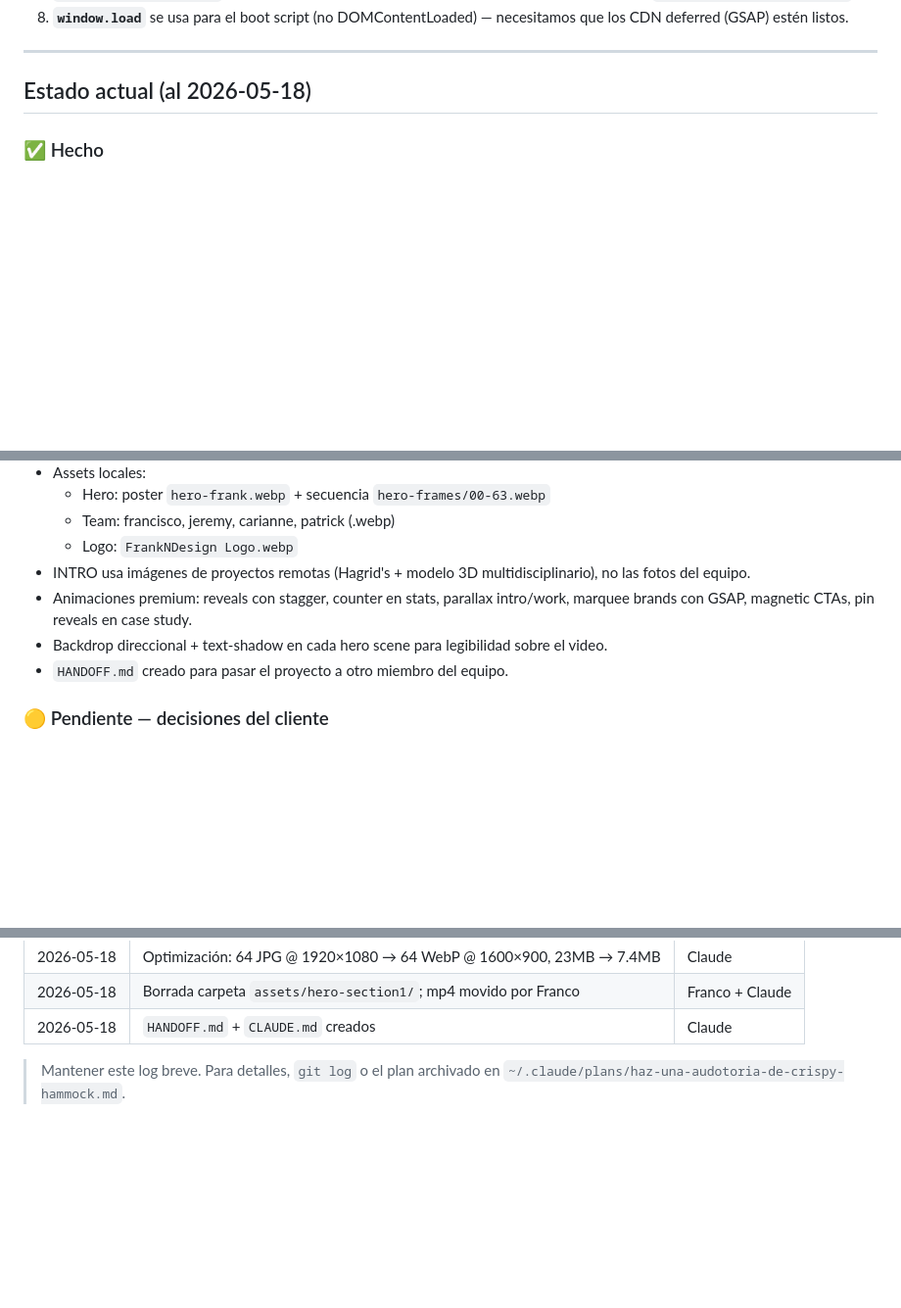
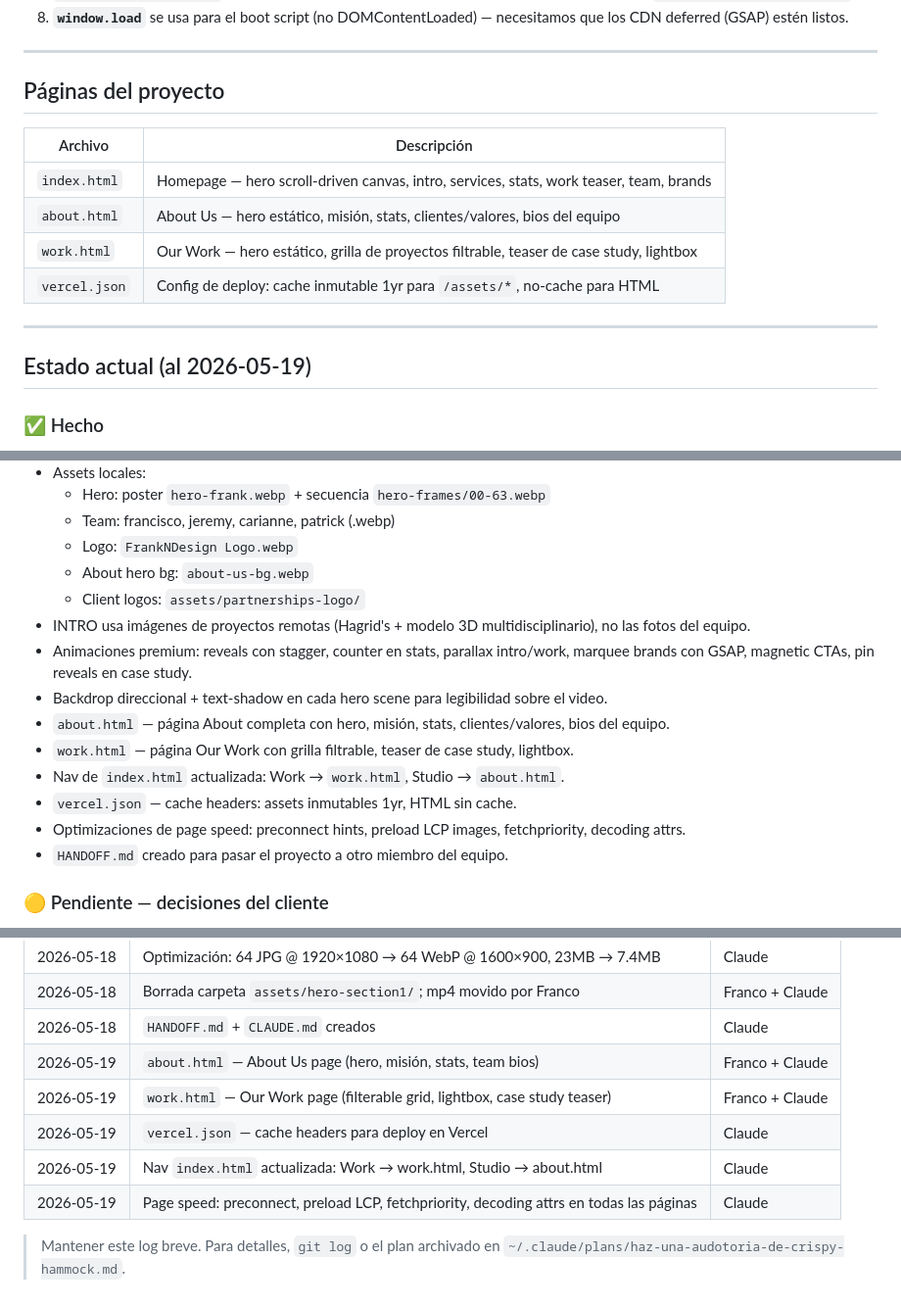
Before and after one commit to francomoll/frankndesign-web, a Markdown page: CLAUDE.md, 3 parts joined by grey strips. Shown at 98% size. GitHub-like rendering; blank space fills up the shorter version.

Commit message:
docs: update CLAUDE.md with about.html, work.html, vercel.json
- Add Páginas del proyecto table listing all four files
- Update Estado actual date to 2026-05-19 with new pages/assets
- Log about.html, work.html, vercel.json, nav update, and page speed changes in changelog

Co-Authored-By: Claude Sonnet 4.6 <noreply@anthropic.com>

```diff
--- a/CLAUDE.md
+++ b/CLAUDE.md
@@ -44,7 +44,18 @@
 
 ---
 
-## Estado actual (al 2026-05-18)
+## Páginas del proyecto
+
+| Archivo | Descripción |
+|---|---|
+| `index.html` | Homepage — hero scroll-driven canvas, intro, services, stats, work teaser, team, brands |
+| `about.html` | About Us — hero estático, misión, stats, clientes/valores, bios del equipo |
+| `work.html` | Our Work — hero estático, grilla de proyectos filtrable, teaser de case study, lightbox |
+| `vercel.json` | Config de deploy: cache inmutable 1yr para `/assets/*`, no-cache para HTML |
+
+---
+
+## Estado actual (al 2026-05-19)
 
 ### ✅ Hecho
 - Auditoría de contenido del sitio actual (frankndesign.com).
@@ -62,9 +73,16 @@
   - Hero: poster `hero-frank.webp` + secuencia `hero-frames/00-63.webp`
   - Team: francisco, jeremy, carianne, patrick (.webp)
   - Logo: `FrankNDesign Logo.webp`
+  - About hero bg: `about-us-bg.webp`
+  - Client logos: `assets/partnerships-logo/`
 - INTRO usa imágenes de proyectos remotas (Hagrid's + modelo 3D multidisciplinario), no las fotos del equipo.
 - Animaciones premium: reveals con stagger, counter en stats, parallax intro/work, marquee brands con GSAP, magnetic CTAs, pin reveals en case study.
 - Backdrop direccional + text-shadow en cada hero scene para legibilidad sobre el video.
+- `about.html` — página About completa con hero, misión, stats, clientes/valores, bios del equipo.
+- `work.html` — página Our Work con grilla filtrable, teaser de case study, lightbox.
+- Nav de `index.html` actualizada: Work → `work.html`, Studio → `about.html`.
+- `vercel.json` — cache headers: assets inmutables 1yr, HTML sin cache.
+- Optimizaciones de page speed: preconnect hints, preload LCP images, fetchpriority, decoding attrs.
 - `HANDOFF.md` creado para pasar el proyecto a otro miembro del equipo.
 
 ### 🟡 Pendiente — decisiones del cliente
@@ -141,5 +159,10 @@ grep -n "patrick\|francisco" index.html
 | 2026-05-18 | Optimización: 64 JPG @ 1920×1080 → 64 WebP @ 1600×900, 23MB → 7.4MB | Claude |
 | 2026-05-18 | Borrada carpeta `assets/hero-section1/`; mp4 movido por Franco | Franco + Claude |
 | 2026-05-18 | `HANDOFF.md` + `CLAUDE.md` creados | Claude |
+| 2026-05-19 | `about.html` — About Us page (hero, misión, stats, team bios) | Franco + Claude |
+| 2026-05-19 | `work.html` — Our Work page (filterable grid, lightbox, case study teaser) | Franco + Claude |
+| 2026-05-19 | `vercel.json` — cache headers para deploy en Vercel | Claude |
+| 2026-05-19 | Nav `index.html` actualizada: Work → work.html, Studio → about.html | Claude |
+| 2026-05-19 | Page speed: preconnect, preload LCP, fetchpriority, decoding attrs en todas las páginas | Claude |
 
 > Mantener este log breve. Para detalles, `git log` o el plan archivado en `~/.claude/plans/haz-una-audotoria-de-crispy-hammock.md`.
```
